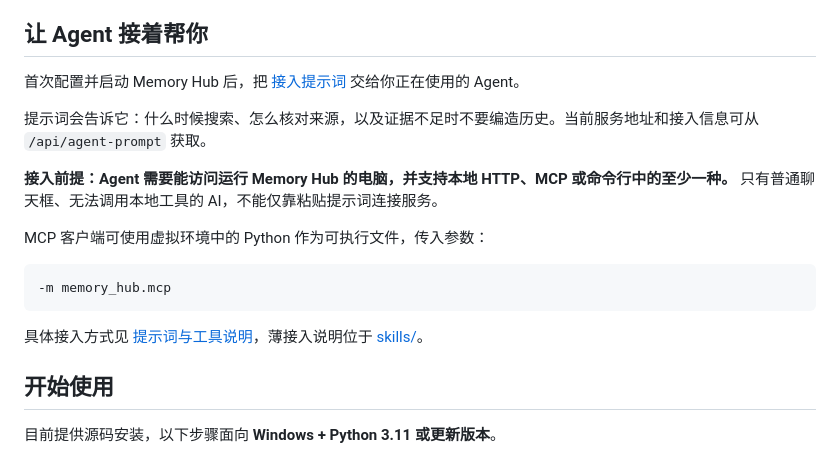
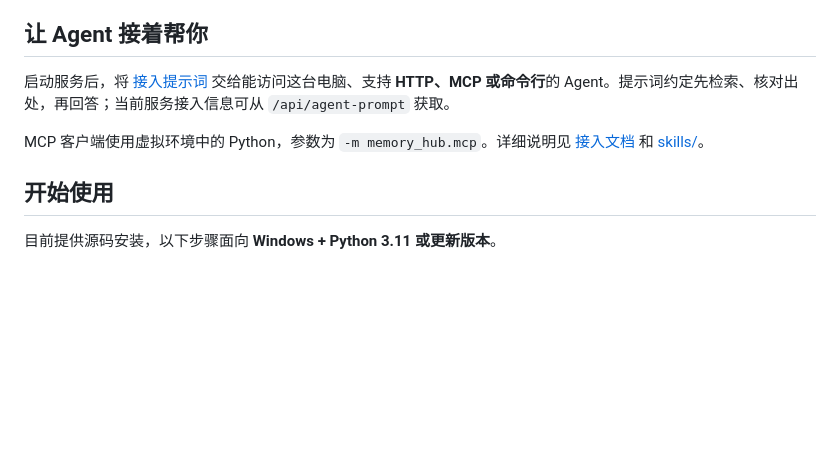
Before and after one commit to Dumpling-Dragon/memory-hub, a Markdown page: README.md, the part around one of its changes. GitHub-like rendering; blank space fills up the shorter version.

Commit message:
Shorten README introduction and explain retrieval architecture

````diff
--- a/README.md
+++ b/README.md
@@ -83,19 +44,9 @@ Agent 先检索，再根据找到的证据整理前情。**记录够用时，就
 
 ## 让 Agent 接着帮你
 
-首次配置并启动 Memory Hub 后，把 [接入提示词](PROMPT-给其他AI.md) 交给你正在使用的 Agent。
+启动服务后，将 [接入提示词](PROMPT-给其他AI.md) 交给能访问这台电脑、支持 **HTTP、MCP 或命令行**的 Agent。提示词约定先检索、核对出处，再回答；当前服务接入信息可从 `/api/agent-prompt` 获取。
 
-提示词会告诉它：什么时候搜索、怎么核对来源，以及证据不足时不要编造历史。当前服务地址和接入信息可从 `/api/agent-prompt` 获取。
-
-**接入前提：Agent 需要能访问运行 Memory Hub 的电脑，并支持本地 HTTP、MCP 或命令行中的至少一种。** 只有普通聊天框、无法调用本地工具的 AI，不能仅靠粘贴提示词连接服务。
-
-MCP 客户端可使用虚拟环境中的 Python 作为可执行文件，传入参数：
-
-```text
--m memory_hub.mcp
-```
-
-具体接入方式见 [提示词与工具说明](PROMPT-给其他AI.md)，薄接入说明位于 [skills/](skills/)。
+MCP 客户端使用虚拟环境中的 Python，参数为 `-m memory_hub.mcp`。详细说明见 [接入文档](PROMPT-给其他AI.md) 和 [skills/](skills/)。
 
 ## 开始使用
 
````
Also changed, not shown: other parts of README.md (+27 -66 lines).
